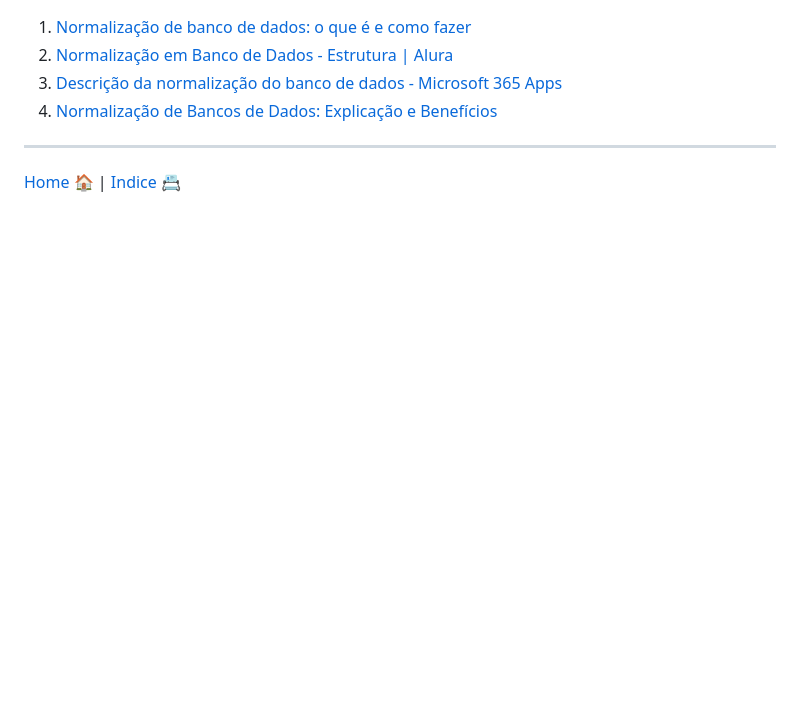
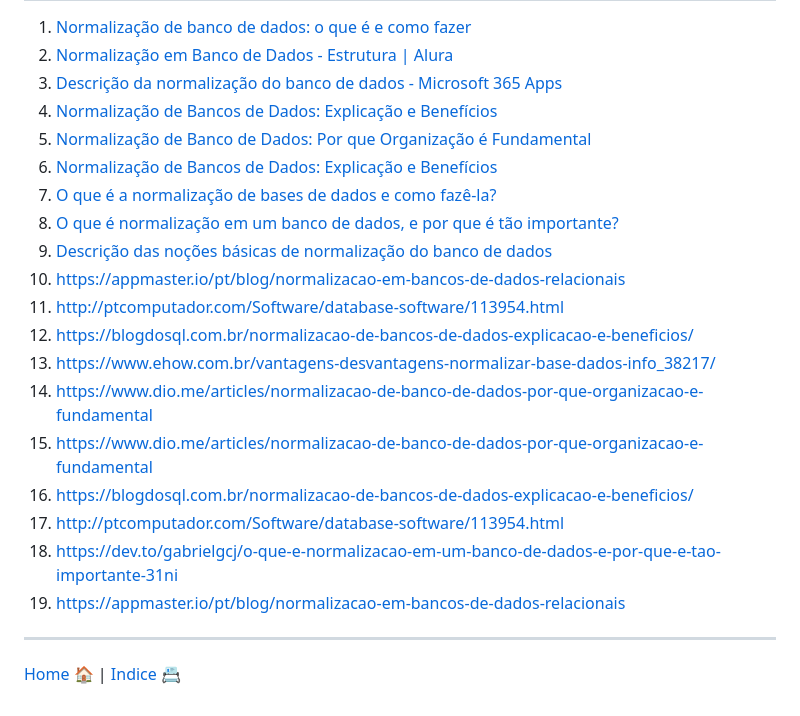
Before and after one commit to natanfiuza/uniesp-mba-dados, a Markdown page: aula_01_2023-12-02/normalizacao_bd.md, the part around one of its changes. Drawn GitHub-style; blank space fills up the shorter version.

```diff
--- a/aula_01_2023-12-02/normalizacao_bd.md
+++ b/aula_01_2023-12-02/normalizacao_bd.md
@@ -84,7 +121,21 @@ Referencias:
 2. [Normalização em Banco de Dados - Estrutura | Alura](https://www.alura.com.br/artigos/normalizacao-banco-de-dados-estrutura)
 3. [Descrição da normalização do banco de dados - Microsoft 365 Apps](https://learn.microsoft.com/pt-br/office/troubleshoot/access/database-normalization-description)
 4. [Normalização de Bancos de Dados: Explicação e Benefícios](https://blogdosql.com.br/normalizacao-de-bancos-de-dados-explicacao-e-beneficios/)
-
+5. [Normalização de Banco de Dados: Por que Organização é Fundamental](https://www.dio.me/articles/normalizacao-de-banco-de-dados-por-que-organizacao-e-fundamental)
+6. [Normalização de Bancos de Dados: Explicação e Benefícios](https://blogdosql.com.br/normalizacao-de-bancos-de-dados-explicacao-e-beneficios/)
+7. [O que é a normalização de bases de dados e como fazê-la?](https://ebaconline.com.br/blog/normalizacao-de-bases-de-dados)
+8. [O que é normalização em um banco de dados, e por que é tão importante?](https://dev.to/gabrielgcj/o-que-e-normalizacao-em-um-banco-de-dados-e-por-que-e-tao-importante-31ni)
+9. [Descrição das noções básicas de normalização do banco de dados](https://learn.microsoft.com/pt-br/office/troubleshoot/access/database-normalization-description)
+10. https://appmaster.io/pt/blog/normalizacao-em-bancos-de-dados-relacionais
+11. http://ptcomputador.com/Software/database-software/113954.html
+12. https://blogdosql.com.br/normalizacao-de-bancos-de-dados-explicacao-e-beneficios/
+13. https://www.ehow.com.br/vantagens-desvantagens-normalizar-base-dados-info_38217/
+14. https://www.dio.me/articles/normalizacao-de-banco-de-dados-por-que-organizacao-e-fundamental
+15. https://www.dio.me/articles/normalizacao-de-banco-de-dados-por-que-organizacao-e-fundamental
+16. https://blogdosql.com.br/normalizacao-de-bancos-de-dados-explicacao-e-beneficios/
+17. http://ptcomputador.com/Software/database-software/113954.html
+18. https://dev.to/gabrielgcj/o-que-e-normalizacao-em-um-banco-de-dados-e-por-que-e-tao-importante-31ni
+19. https://appmaster.io/pt/blog/normalizacao-em-bancos-de-dados-relacionais
 
 ----------
 
```
Also changed, not shown: other parts of aula_01_2023-12-02/normalizacao_bd.md (+38 -1 lines).
